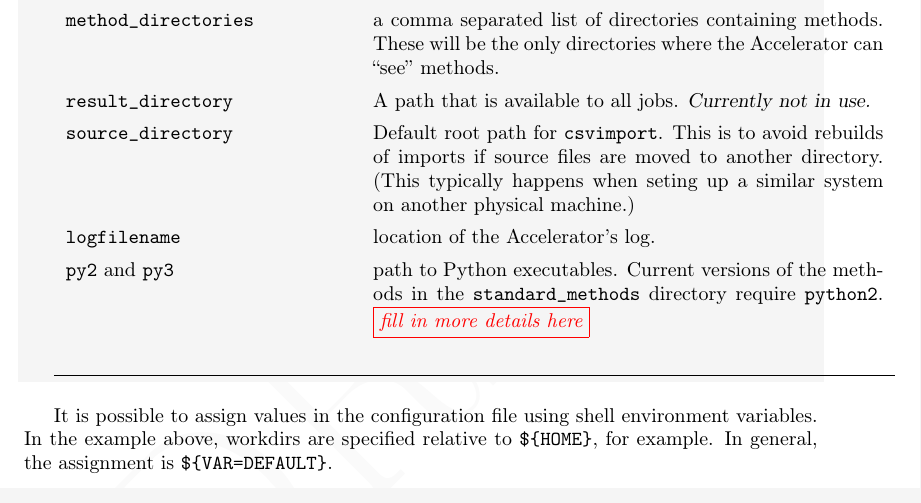
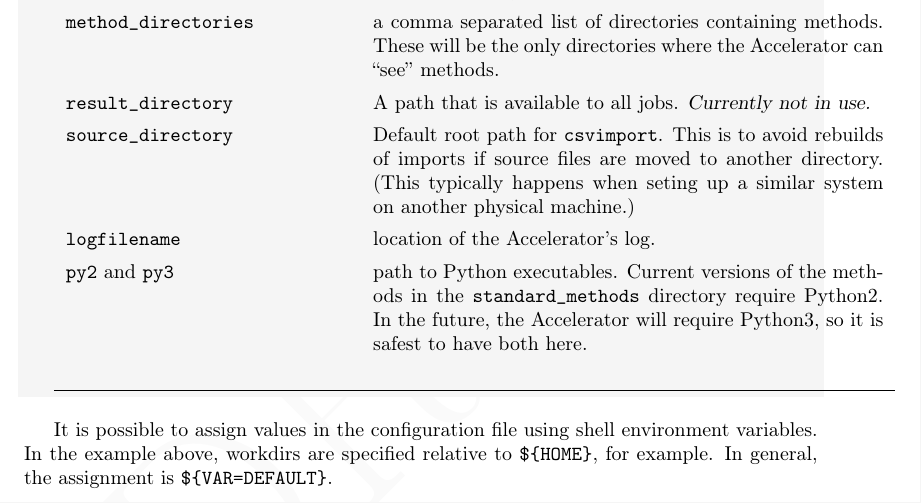
Before and after one commit to pabloyoyoista/accelerator_doc_users_reference, a LaTeX thesis (doc.tex, which reads practicalities.tex): part of page 17 of 80, cut so that both start at the same text. Compiled offline with pdfLaTeX.

Commit message:
[practicalities] clarify py2 and py3

```diff
--- a/practicalities.tex
+++ b/practicalities.tex
@@ -97,8 +97,8 @@ seting up a similar system on another physical machine.)\\[1ex]
 
 \RPtwo \texttt{py2} and \texttt{py3} & path to Python executables.
 Current versions of the methods in the \texttt{standard\_methods}
-directory require \texttt{python2}.
-\comment{fill in more details here}\\[1ex]
+directory require Python2.  In the future, the Accelerator will
+require Python3, so it is safest to have both here.
 
 \stoptabletwo
 
```
